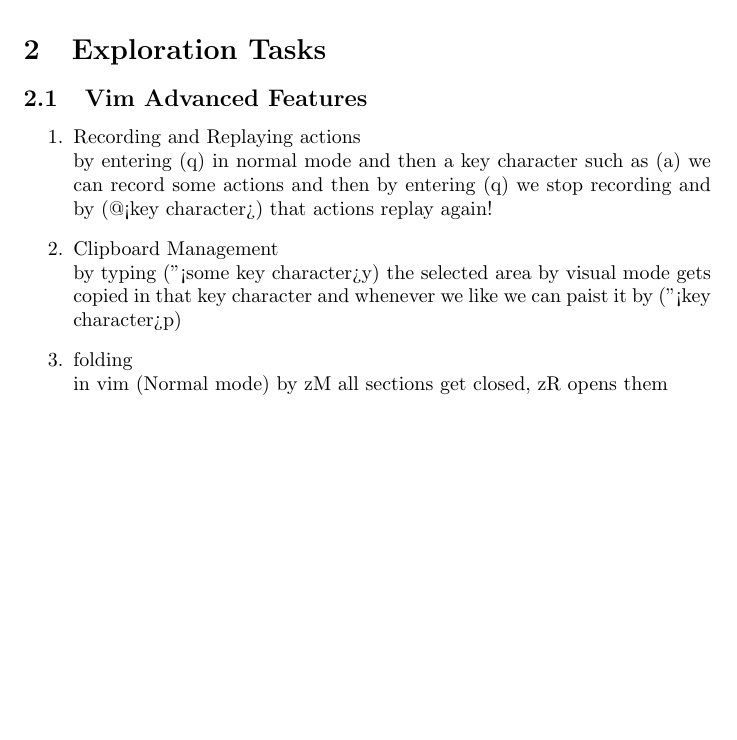
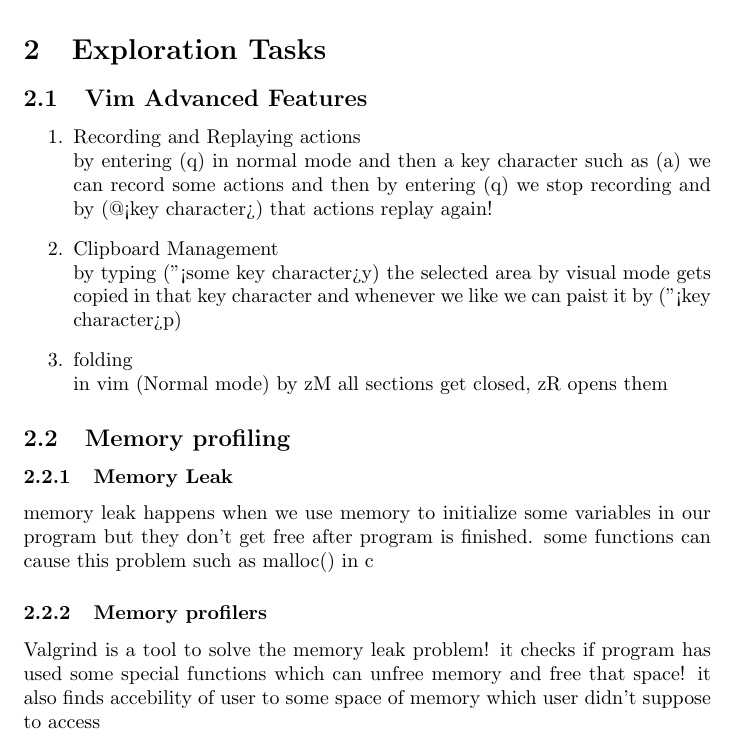
Before and after one commit to ArashNamNamNam/final_cw_work, a LaTeX document (main.tex): part of page 3 of 3, cut so that both start at the same text, the shorter picture padded with empty space. Compiled offline with pdfLaTeX.

Commit message:
got memory section done

```diff
--- a/main.tex
+++ b/main.tex
@@ -25,4 +25,10 @@
     \item folding\newline
     in vim (Normal mode) by zM all sections get closed, zR opens them
 \end{enumerate}
+\subsection{Memory profiling}
+\subsubsection{Memory Leak}
+memory leak happens when we use memory to initialize some variables in our program but they don't get free after program is finished. some functions can cause this problem such as malloc() in c
+\subsubsection{Memory profilers}
+Valgrind is a tool to solve the memory leak problem! it checks if program has used some special functions which can unfree memory and free that space! it also finds accebility of user to some space of memory which user didn't suppose to access
+
 \end{document}
```
